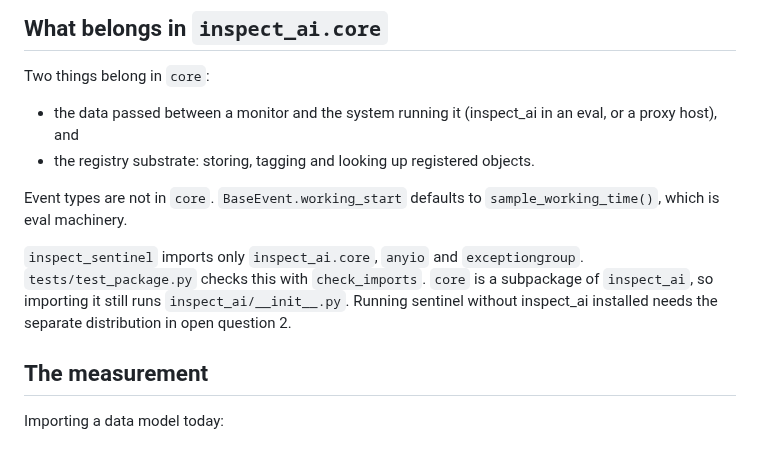
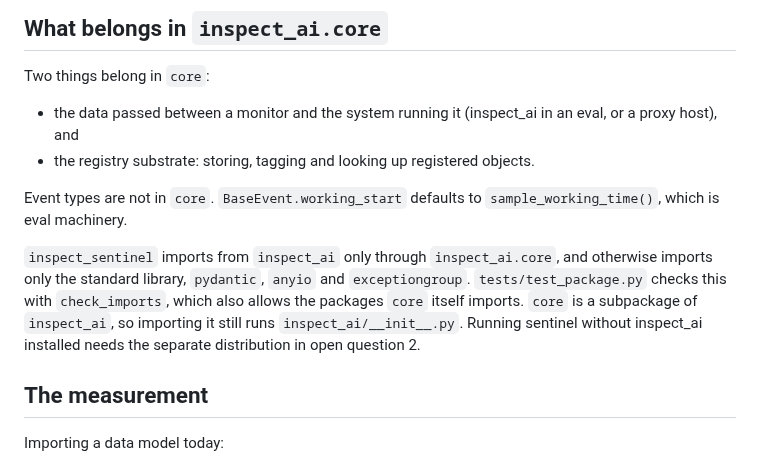
Before and after one commit to meridianlabs-ai/inspect_sentinel, a Markdown page: design/inspect-core.md, the part around the change. Drawn GitHub-style.

Commit message:
docs: inspect_sentinel also imports pydantic

```diff
--- a/design/inspect-core.md
+++ b/design/inspect-core.md
@@ -21,7 +21,7 @@ Two things belong in `core`:
 
 Event types are not in `core`. `BaseEvent.working_start` defaults to `sample_working_time()`, which is eval machinery.
 
-`inspect_sentinel` imports only `inspect_ai.core`, `anyio` and `exceptiongroup`. `tests/test_package.py` checks this with `check_imports`. `core` is a subpackage of `inspect_ai`, so importing it still runs `inspect_ai/__init__.py`. Running sentinel without inspect_ai installed needs the separate distribution in open question 2.
+`inspect_sentinel` imports from `inspect_ai` only through `inspect_ai.core`, and otherwise imports only the standard library, `pydantic`, `anyio` and `exceptiongroup`. `tests/test_package.py` checks this with `check_imports`, which also allows the packages `core` itself imports. `core` is a subpackage of `inspect_ai`, so importing it still runs `inspect_ai/__init__.py`. Running sentinel without inspect_ai installed needs the separate distribution in open question 2.
 
 ## The measurement
 
```
